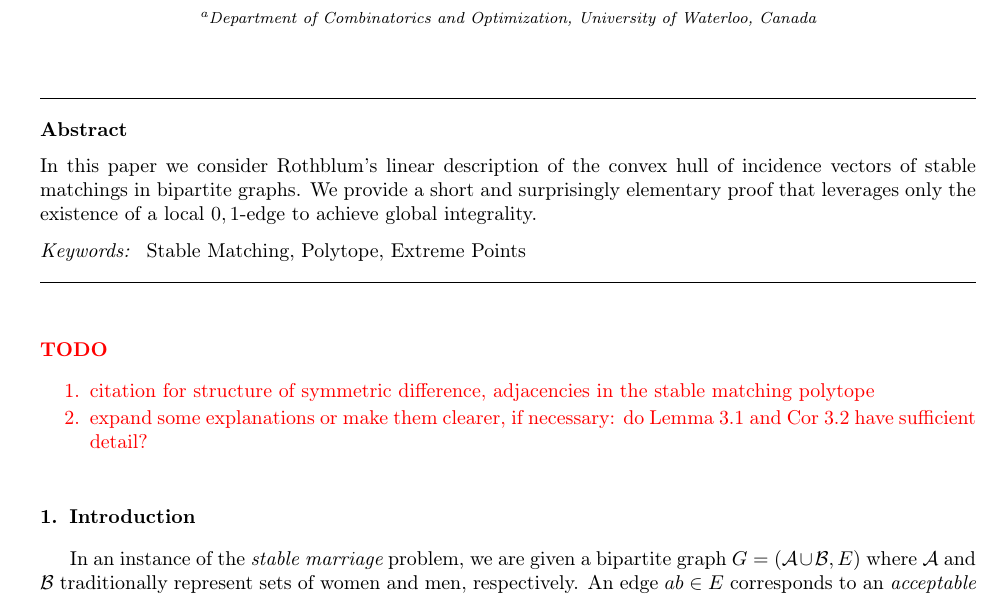
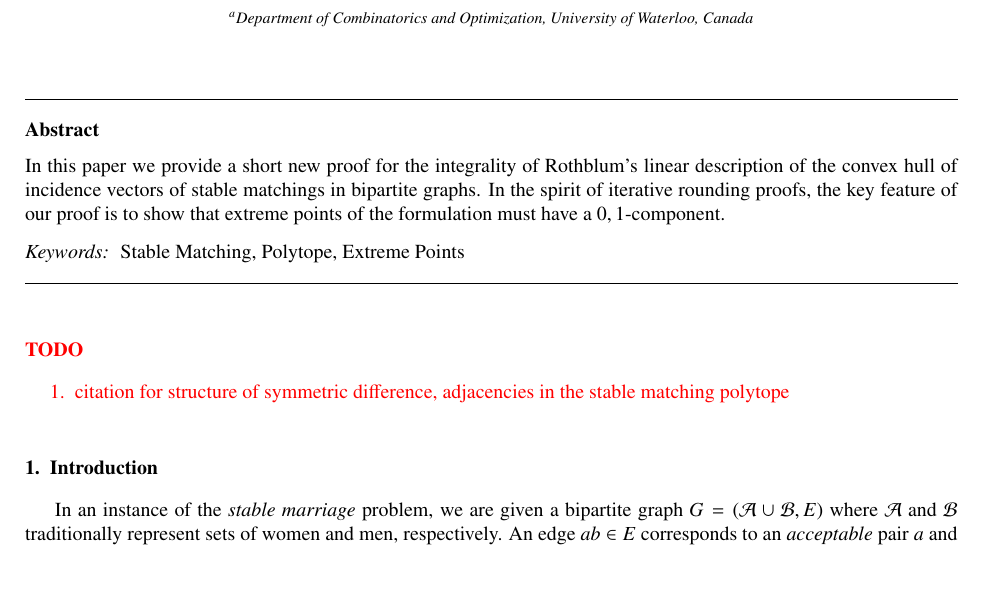
Before and after one commit to tothw/stable-matching-polytope, a LaTeX paper (StableMatchingPolytope.tex): part of page 1 of 4, cut so that both start at the same text, the shorter picture padded with empty space. Compiled offline with pdfLaTeX.

Commit message:
Tiny stuff

```diff
--- a/StableMatchingPolytope.tex
+++ b/StableMatchingPolytope.tex
@@ -1,5 +1,5 @@
-\documentclass[preprint]{elsarticle}
-\usepackage[margin=1in, bottom=1in, top=1in]{geometry} %1 inch margins
+\documentclass[3p,times]{elsarticle}
+%\usepackage[margin=1in, bottom=1in, top=1in]{geometry} %1 inch margins
 \usepackage{amsmath, amssymb, amstext}
 \usepackage{fancyhdr}
 \usepackage{algorithm}
@@ -90,11 +90,11 @@
 \cortext[cor1]{Corresponding author}
 
 \begin{abstract}
-  In this paper we consider Rothblum's linear description of the
-  convex hull of incidence vectors of stable matchings in bipartite
-  graphs. We provide a short and surprisingly elementary proof that
-  leverages only the existence of a local $0,1$-edge to achieve global
-  integrality.
+  In this paper we provide a short new proof for the integrality of
+  Rothblum's linear description of the convex hull of incidence
+  vectors of stable matchings in bipartite graphs. In the spirit of
+  iterative rounding proofs, the key feature of our proof is to show
+  that extreme points of the formulation must have a $0,1$-component.
 \end{abstract}
 \begin{keyword}
 Stable Matching\sep Polytope\sep Extreme Points
@@ -104,7 +104,6 @@ Stable Matching\sep Polytope\sep Extreme Points
 \section*{TODO}
 \begin{enumerate}
 	\item citation for structure of symmetric difference, adjacencies in the stable matching polytope
-	\item expand some explanations or make them clearer, if necessary: do Lemma 3.1 and Cor 3.2 have sufficient detail?
 \end{enumerate}
 }
 
```
